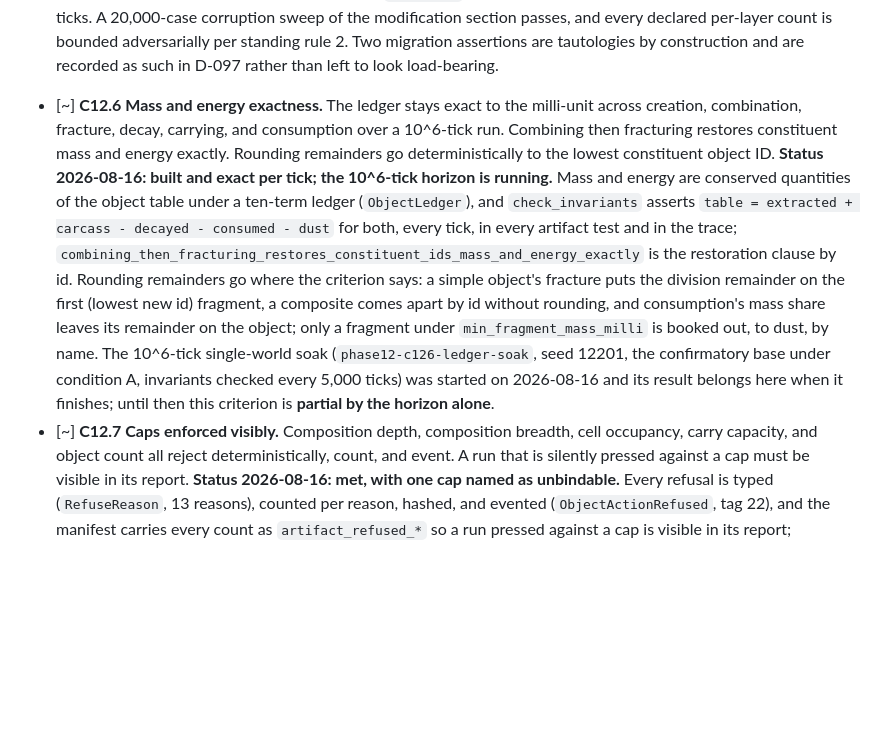
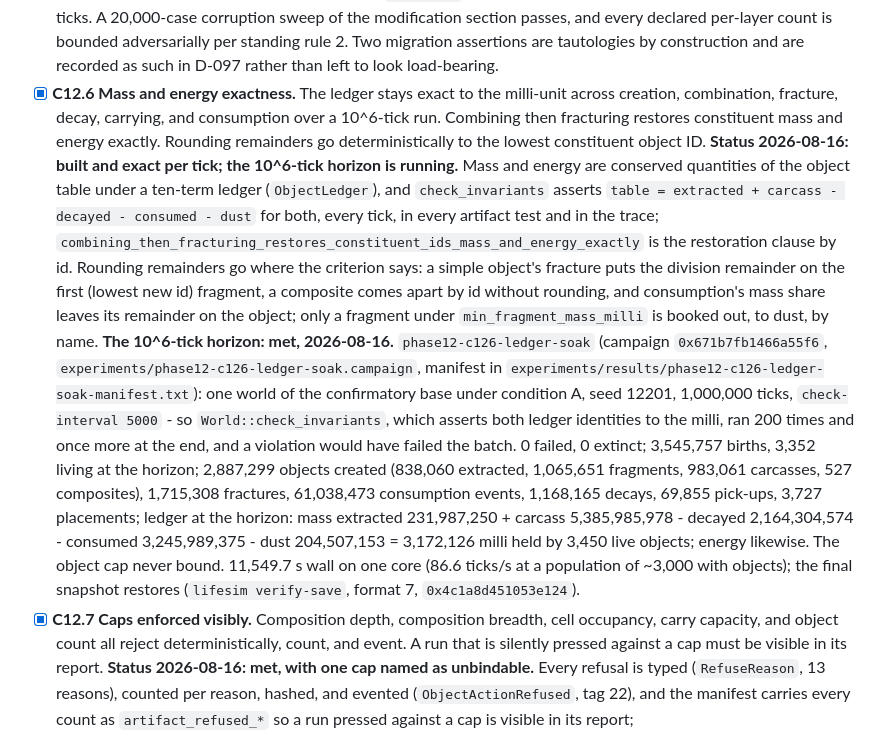
Before and after one commit to ctadros1/The-Genesis-Engine, a Markdown page: planning/phase-12-mutable-world-and-artifacts.md, the part around one of its changes. Drawn GitHub-style; blank space fills up the shorter version.

Commit message:
Phase 12 plan: C12.4, C12.6, C12.7 marked met with the soak's numbers
Co-Authored-By: Claude Fable 5 <noreply@anthropic.com>

```diff
--- a/planning/phase-12-mutable-world-and-artifacts.md
+++ b/planning/phase-12-mutable-world-and-artifacts.md
@@ -280,7 +280,7 @@ where marked; the criteria's thresholds are as they were.
       every declared per-layer count is bounded adversarially per standing
       rule 2. Two migration assertions are tautologies by construction and
       are recorded as such in D-097 rather than left to look load-bearing.
-- [~] **C12.6 Mass and energy exactness.** The ledger stays exact to the
+- [x] **C12.6 Mass and energy exactness.** The ledger stays exact to the
       milli-unit across creation, combination, fracture, decay, carrying,
       and consumption over a 10^6-tick run. Combining then fracturing
       restores constituent mass and energy exactly. Rounding remainders go
@@ -296,12 +296,26 @@ where marked; the criteria's thresholds are as they were.
       remainder on the first (lowest new id) fragment, a composite comes
       apart by id without rounding, and consumption's mass share leaves its
       remainder on the object; only a fragment under
-      `min_fragment_mass_milli` is booked out, to dust, by name. The 10^6-tick single-world soak (`phase12-c126-ledger-soak`, seed
-      12201, the confirmatory base under condition A, invariants checked
-      every 5,000 ticks) was started on 2026-08-16 and its result belongs
-      here when it finishes; until then this criterion is **partial by the
-      horizon alone**.
-- [~] **C12.7 Caps enforced visibly.** Composition depth, composition
+      `min_fragment_mass_milli` is booked out, to dust, by name.
+      **The 10^6-tick horizon: met, 2026-08-16.** `phase12-c126-ledger-soak`
+      (campaign `0x671b7fb1466a55f6`, `experiments/phase12-c126-ledger-soak.campaign`,
+      manifest in `experiments/results/phase12-c126-ledger-soak-manifest.txt`):
+      one world of the confirmatory base under condition A, seed 12201,
+      1,000,000 ticks, `check-interval 5000` - so `World::check_invariants`,
+      which asserts both ledger identities to the milli, ran 200 times and
+      once more at the end, and a violation would have failed the batch.
+      0 failed, 0 extinct; 3,545,757 births, 3,352 living at the horizon;
+      2,887,299 objects created (838,060 extracted, 1,065,651 fragments,
+      983,061 carcasses, 527 composites), 1,715,308 fractures, 61,038,473
+      consumption events, 1,168,165 decays, 69,855 pick-ups, 3,727
+      placements; ledger at the horizon: mass extracted 231,987,250 +
+      carcass 5,385,985,978 - decayed 2,164,304,574 - consumed
+      3,245,989,375 - dust 204,507,153 = 3,172,126 milli held by 3,450 live
+      objects; energy likewise. The object cap never bound. 11,549.7 s
+      wall on one core (86.6 ticks/s at a population of ~3,000 with
+      objects); the final snapshot restores (`lifesim verify-save`, format
+      7, `0x4c1a8d451053e124`).
+- [x] **C12.7 Caps enforced visibly.** Composition depth, composition
       breadth, cell occupancy, carry capacity, and object count all reject
       deterministically, count, and event. A run that is silently pressed
       against a cap must be visible in its report.
```
Also changed, not shown: other parts of planning/phase-12-mutable-world-and-artifacts.md (+1 -1 lines).
